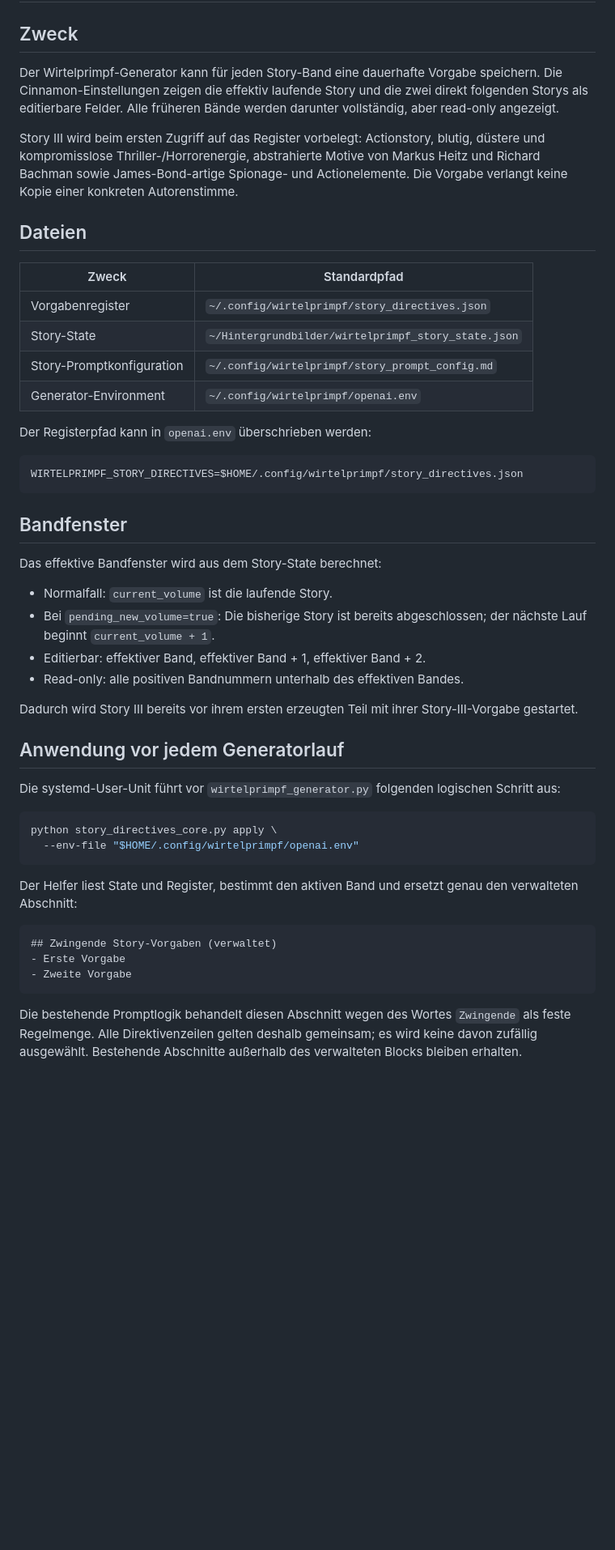
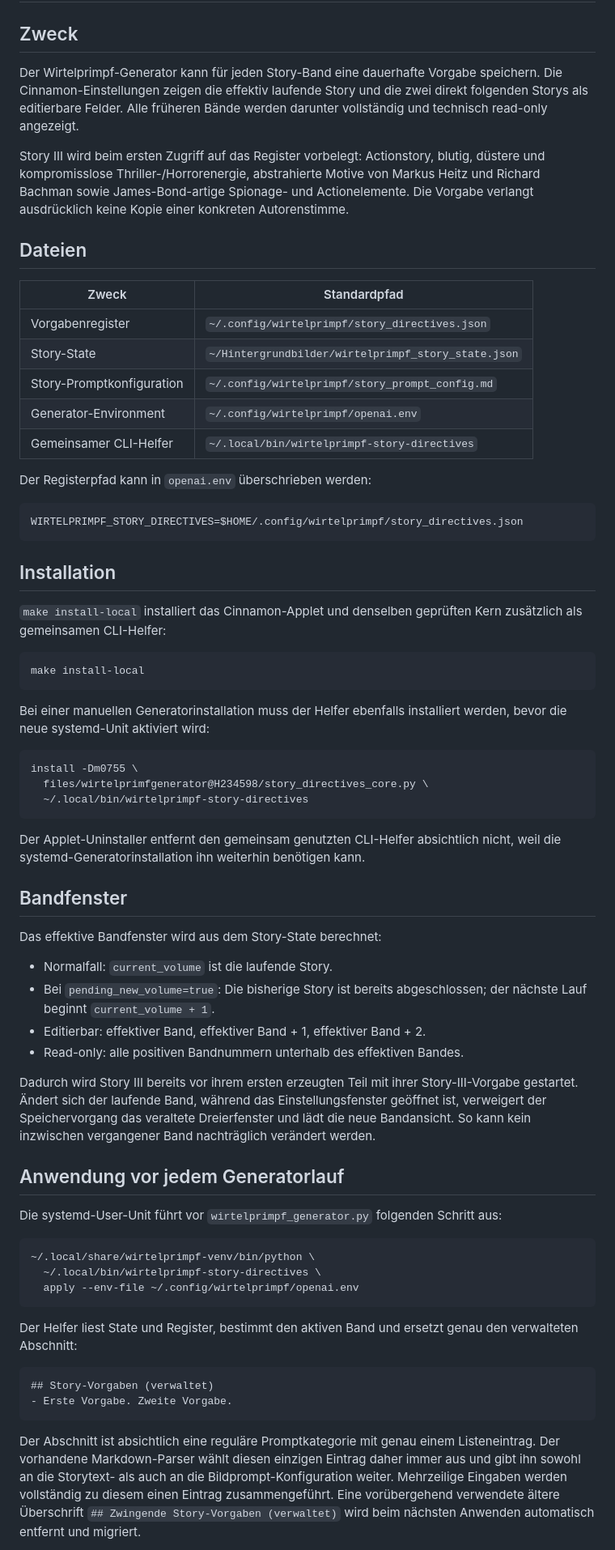
Before and after one commit to H234598/Wirtelprimpf-generator, a Markdown page: Sourcecode/STORY_DIRECTIVES.md, the part around one of its changes. Shown at 81% size. GitHub-like rendering; blank space fills up the shorter version.

Commit message:
docs(story): correct prompt and CLI integration

````diff
--- a/Sourcecode/STORY_DIRECTIVES.md
+++ b/Sourcecode/STORY_DIRECTIVES.md
@@ -18,9 +18,9 @@ title: Story-Vorgaben pro Wirtelprimpf-Band
 
 ## Zweck
 
-Der Wirtelprimpf-Generator kann für jeden Story-Band eine dauerhafte Vorgabe speichern. Die Cinnamon-Einstellungen zeigen die effektiv laufende Story und die zwei direkt folgenden Storys als editierbare Felder. Alle früheren Bände werden darunter vollständig, aber read-only angezeigt.
+Der Wirtelprimpf-Generator kann für jeden Story-Band eine dauerhafte Vorgabe speichern. Die Cinnamon-Einstellungen zeigen die effektiv laufende Story und die zwei direkt folgenden Storys als editierbare Felder. Alle früheren Bände werden darunter vollständig und technisch read-only angezeigt.
 
-Story III wird beim ersten Zugriff auf das Register vorbelegt: Actionstory, blutig, düstere und kompromisslose Thriller-/Horrorenergie, abstrahierte Motive von Markus Heitz und Richard Bachman sowie James-Bond-artige Spionage- und Actionelemente. Die Vorgabe verlangt keine Kopie einer konkreten Autorenstimme.
+Story III wird beim ersten Zugriff auf das Register vorbelegt: Actionstory, blutig, düstere und kompromisslose Thriller-/Horrorenergie, abstrahierte Motive von Markus Heitz und Richard Bachman sowie James-Bond-artige Spionage- und Actionelemente. Die Vorgabe verlangt ausdrücklich keine Kopie einer konkreten Autorenstimme.
 
 ## Dateien
 
@@ -30,12 +30,31 @@ Story III wird beim ersten Zugriff auf das Register vorbelegt: Actionstory, blut
 | Story-State | `~/Hintergrundbilder/wirtelprimpf_story_state.json` |
 | Story-Promptkonfiguration | `~/.config/wirtelprimpf/story_prompt_config.md` |
 | Generator-Environment | `~/.config/wirtelprimpf/openai.env` |
+| Gemeinsamer CLI-Helfer | `~/.local/bin/wirtelprimpf-story-directives` |
 
 Der Registerpfad kann in `openai.env` überschrieben werden:
 
 ```bash
 WIRTELPRIMPF_STORY_DIRECTIVES=$HOME/.config/wirtelprimpf/story_directives.json
 ```
+
+## Installation
+
+`make install-local` installiert das Cinnamon-Applet und denselben geprüften Kern zusätzlich als gemeinsamen CLI-Helfer:
+
+```bash
+make install-local
+```
+
+Bei einer manuellen Generatorinstallation muss der Helfer ebenfalls installiert werden, bevor die neue systemd-Unit aktiviert wird:
+
+```bash
+install -Dm0755 \
+  files/wirtelprimfgenerator@H234598/story_directives_core.py \
+  ~/.local/bin/wirtelprimpf-story-directives
+```
+
+Der Applet-Uninstaller entfernt den gemeinsam genutzten CLI-Helfer absichtlich nicht, weil die systemd-Generatorinstallation ihn weiterhin benötigen kann.
 
 ## Bandfenster
 
@@ -46,24 +65,24 @@ Das effektive Bandfenster wird aus dem Story-State berechnet:
 - Editierbar: effektiver Band, effektiver Band + 1, effektiver Band + 2.
 - Read-only: alle positiven Bandnummern unterhalb des effektiven Bandes.
 
-Dadurch wird Story III bereits vor ihrem ersten erzeugten Teil mit ihrer Story-III-Vorgabe gestartet.
+Dadurch wird Story III bereits vor ihrem ersten erzeugten Teil mit ihrer Story-III-Vorgabe gestartet. Ändert sich der laufende Band, während das Einstellungsfenster geöffnet ist, verweigert der Speichervorgang das veraltete Dreierfenster und lädt die neue Bandansicht. So kann kein inzwischen vergangener Band nachträglich verändert werden.
 
 ## Anwendung vor jedem Generatorlauf
 
-Die systemd-User-Unit führt vor `wirtelprimpf_generator.py` folgenden logischen Schritt aus:
+Die systemd-User-Unit führt vor `wirtelprimpf_generator.py` folgenden Schritt aus:
 
 ```bash
-python story_directives_core.py apply \
-  --env-file "$HOME/.config/wirtelprimpf/openai.env"
+~/.local/share/wirtelprimpf-venv/bin/python \
+  ~/.local/bin/wirtelprimpf-story-directives \
+  apply --env-file ~/.config/wirtelprimpf/openai.env
 ```
 
 Der Helfer liest State und Register, bestimmt den aktiven Band und ersetzt genau den verwalteten Abschnitt:
 
 ```markdown
-## Zwingende Story-Vorgaben (verwaltet)
-- Erste Vorgabe
-- Zweite Vorgabe
+## Story-Vorgaben (verwaltet)
+- Erste Vorgabe. Zweite Vorgabe.
 ```
 
-Die bestehende Promptlogik behandelt diesen Abschnitt wegen des Wortes `Zwingende` als feste Regelmenge. Alle Direktivenzeilen gelten deshalb gemeinsam; es wird keine davon zufällig ausgewählt. Bestehende Abschnitte außerhalb des verwalteten Blocks bleiben erhalten.
+Der Abschnitt ist absichtlich eine reguläre Promptkategorie mit genau einem Listeneintrag. Der vorhandene Markdown-Parser wählt diesen einzigen Eintrag daher immer aus und gibt ihn sowohl an die Storytext- als auch an die Bildprompt-Konfiguration weiter. Mehrzeilige Eingaben werden vollständig zu diesem einen Eintrag zusammengeführt. Eine vorübergehend verwendete ältere Überschrift `## Zwingende Story-Vorgaben (verwaltet)` wird beim nächsten Anwenden automatisch entfernt und migriert.
 
````
Also changed, not shown: other parts of Sourcecode/STORY_DIRECTIVES.md (+5 -4 lines).
